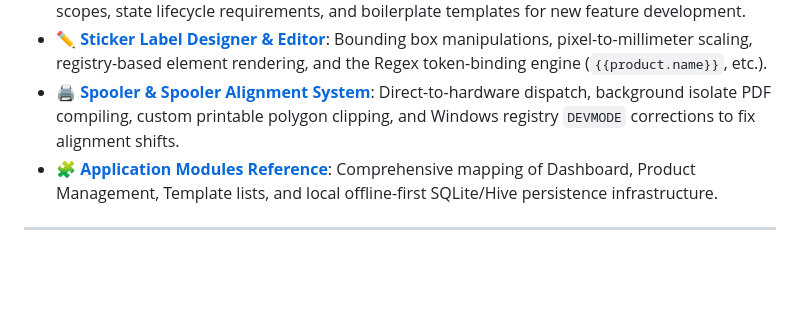
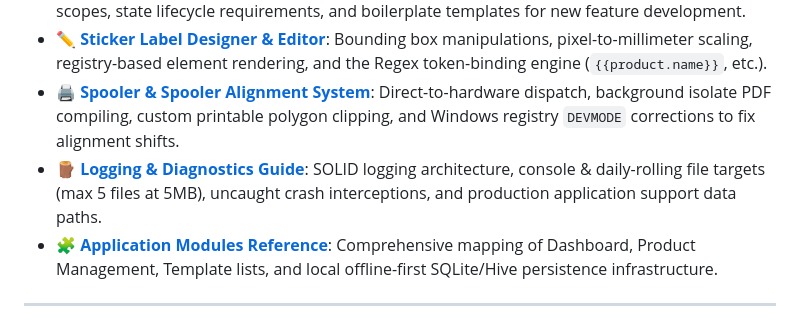
Before and after one commit to akhiljoseko/stickify, a Markdown page: README.md, the part around the change. Rendered like a GitHub page; blank space fills up the shorter version.

```diff
--- a/README.md
+++ b/README.md
@@ -32,6 +32,7 @@ We maintain specialized manuals for each subsystem in the [`docs/`](docs/) direc
 - 🏛️ **[Presentation Architecture Pattern](file:///g:/GitHub/stickify/docs/presentation_architecture.md)**: Details of the `Page`/`View` model, widget scoping scopes, state lifecycle requirements, and boilerplate templates for new feature development.
 - ✏️ **[Sticker Label Designer & Editor](file:///g:/GitHub/stickify/docs/label_editor.md)**: Bounding box manipulations, pixel-to-millimeter scaling, registry-based element rendering, and the Regex token-binding engine (`{{product.name}}`, etc.).
 - 🖨️ **[Spooler & Spooler Alignment System](file:///g:/GitHub/stickify/docs/printing_system.md)**: Direct-to-hardware dispatch, background isolate PDF compiling, custom printable polygon clipping, and Windows registry `DEVMODE` corrections to fix alignment shifts.
+- 🪵 **[Logging & Diagnostics Guide](file:///g:/GitHub/stickify/docs/logging.md)**: SOLID logging architecture, console & daily-rolling file targets (max 5 files at 5MB), uncaught crash interceptions, and production application support data paths.
 - 🧩 **[Application Modules Reference](file:///g:/GitHub/stickify/docs/modules_guide.md)**: Comprehensive mapping of Dashboard, Product Management, Template lists, and local offline-first SQLite/Hive persistence infrastructure.
 
 ---
```
Also changed, not shown: docs/logging.md (added, +144 -0 lines).
